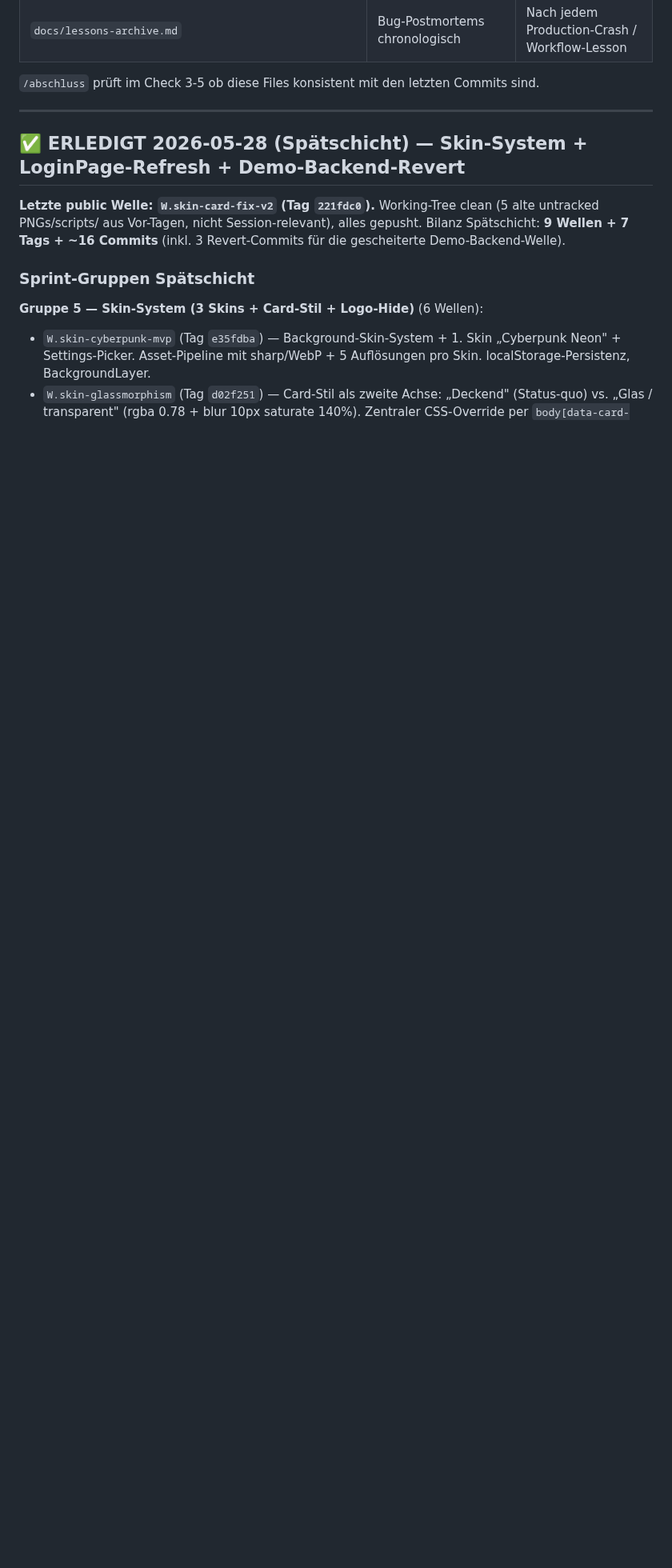
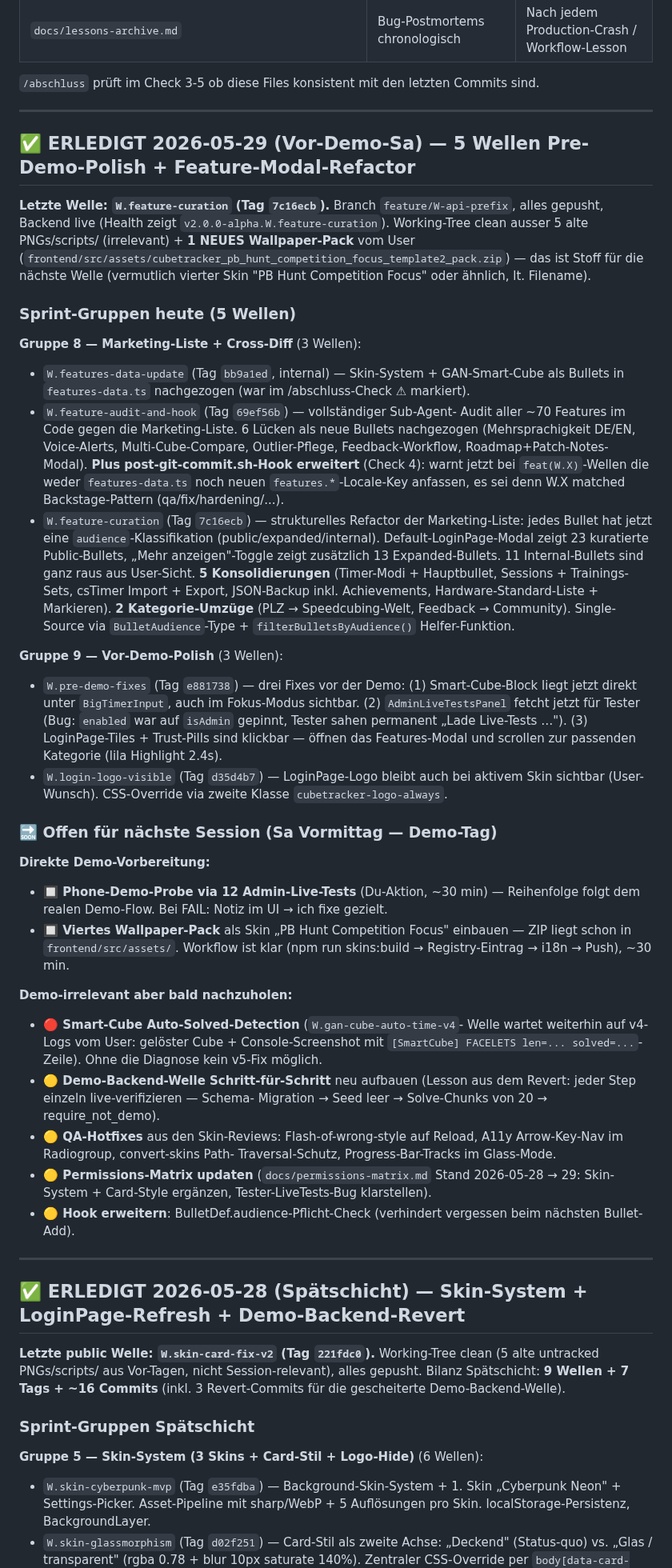
Before and after one commit to fischehaus/cubetracker, a Markdown page: NEXT_SESSION.md, the part around the change. Shown at 80% size. Rendered like a GitHub page; blank space fills up the shorter version.

Commit message:
docs(session): Vor-Demo-Sa-Stand mit 5 Wellen + 4. Wallpaper-Pack als Stoff
5 Wellen heute (alle Tags gepusht, alles live):
- Gruppe 8 (Marketing-Liste + Cross-Diff): features-data-update,
  feature-audit-and-hook, feature-curation
- Gruppe 9 (Vor-Demo-Polish): pre-demo-fixes, login-logo-visible

Offen fuer naechste Session: 12 Admin-Live-Tests (Du-Aktion),
viertes Wallpaper-Pack einbauen (ZIP liegt im assets/), Smart-Cube
v4-Diagnose (wartet auf User), Demo-Backend-Welle Schritt-fuer-
Schritt neu, QA-Hotfixes, Permissions-Matrix updaten, Hook erweitern
fuer BulletDef.audience-Pflicht-Check.

Co-Authored-By: Claude Opus 4.7 (1M context) <noreply@anthropic.com>

```diff
--- a/NEXT_SESSION.md
+++ b/NEXT_SESSION.md
@@ -21,6 +21,83 @@ liest aus / referenziert sie:
 
 `/abschluss` prüft im Check 3-5 ob diese Files konsistent mit den letzten
 Commits sind.
+
+---
+
+## ✅ ERLEDIGT 2026-05-29 (Vor-Demo-Sa) — 5 Wellen Pre-Demo-Polish + Feature-Modal-Refactor
+
+**Letzte Welle: `W.feature-curation` (Tag `7c16ecb`).** Branch
+`feature/W-api-prefix`, alles gepusht, Backend live (Health zeigt
+`v2.0.0-alpha.W.feature-curation`). Working-Tree clean ausser 5 alte
+PNGs/scripts/ (irrelevant) + **1 NEUES Wallpaper-Pack** vom User
+(`frontend/src/assets/cubetracker_pb_hunt_competition_focus_template2_pack.zip`)
+— das ist Stoff für die nächste Welle (vermutlich vierter Skin "PB Hunt
+Competition Focus" oder ähnlich, lt. Filename).
+
+### Sprint-Gruppen heute (5 Wellen)
+
+**Gruppe 8 — Marketing-Liste + Cross-Diff** (3 Wellen):
+- `W.features-data-update` (Tag `bb9a1ed`, internal) — Skin-System +
+  GAN-Smart-Cube als Bullets in `features-data.ts` nachgezogen
+  (war im /abschluss-Check ⚠ markiert).
+- `W.feature-audit-and-hook` (Tag `69ef56b`) — vollständiger Sub-Agent-
+  Audit aller ~70 Features im Code gegen die Marketing-Liste. 6 Lücken
+  als neue Bullets nachgezogen (Mehrsprachigkeit DE/EN, Voice-Alerts,
+  Multi-Cube-Compare, Outlier-Pflege, Feedback-Workflow,
+  Roadmap+Patch-Notes-Modal). **Plus post-git-commit.sh-Hook erweitert**
+  (Check 4): warnt jetzt bei `feat(W.X)`-Wellen die weder
+  `features-data.ts` noch neuen `features.*`-Locale-Key anfassen, es
+  sei denn W.X matched Backstage-Pattern (qa/fix/hardening/...).
+- `W.feature-curation` (Tag `7c16ecb`) — strukturelles Refactor der
+  Marketing-Liste: jedes Bullet hat jetzt eine `audience`-Klassifikation
+  (public/expanded/internal). Default-LoginPage-Modal zeigt 23
+  kuratierte Public-Bullets, „Mehr anzeigen"-Toggle zeigt zusätzlich
+  13 Expanded-Bullets. 11 Internal-Bullets sind ganz raus aus
+  User-Sicht. **5 Konsolidierungen** (Timer-Modi + Hauptbullet,
+  Sessions + Trainings-Sets, csTimer Import + Export, JSON-Backup
+  inkl. Achievements, Hardware-Standard-Liste + Markieren). **2
+  Kategorie-Umzüge** (PLZ → Speedcubing-Welt, Feedback → Community).
+  Single-Source via `BulletAudience`-Type + `filterBulletsByAudience()`
+  Helfer-Funktion.
+
+**Gruppe 9 — Vor-Demo-Polish** (3 Wellen):
+- `W.pre-demo-fixes` (Tag `e881738`) — drei Fixes vor der Demo: (1)
+  Smart-Cube-Block liegt jetzt direkt unter `BigTimerInput`, auch im
+  Fokus-Modus sichtbar. (2) `AdminLiveTestsPanel` fetcht jetzt für
+  Tester (Bug: `enabled` war auf `isAdmin` gepinnt, Tester sahen
+  permanent „Lade Live-Tests …"). (3) LoginPage-Tiles + Trust-Pills
+  sind klickbar — öffnen das Features-Modal und scrollen zur
+  passenden Kategorie (lila Highlight 2.4s).
+- `W.login-logo-visible` (Tag `d35d4b7`) — LoginPage-Logo bleibt auch
+  bei aktivem Skin sichtbar (User-Wunsch). CSS-Override via zweite
+  Klasse `cubetracker-logo-always`.
+
+### 🔜 Offen für nächste Session (Sa Vormittag — Demo-Tag)
+
+**Direkte Demo-Vorbereitung:**
+- **🔲 Phone-Demo-Probe via 12 Admin-Live-Tests** (Du-Aktion, ~30 min) —
+  Reihenfolge folgt dem realen Demo-Flow. Bei FAIL: Notiz im UI → ich
+  fixe gezielt.
+- **🔲 Viertes Wallpaper-Pack** als Skin „PB Hunt Competition Focus"
+  einbauen — ZIP liegt schon in `frontend/src/assets/`. Workflow ist
+  klar (npm run skins:build → Registry-Eintrag → i18n → Push), ~30 min.
+
+**Demo-irrelevant aber bald nachzuholen:**
+- **🔴 Smart-Cube Auto-Solved-Detection** (`W.gan-cube-auto-time-v4`-
+  Welle wartet weiterhin auf v4-Logs vom User: gelöster Cube +
+  Console-Screenshot mit `[SmartCube] FACELETS len=... solved=...`-
+  Zeile). Ohne die Diagnose kein v5-Fix möglich.
+- **🟡 Demo-Backend-Welle Schritt-für-Schritt** neu aufbauen (Lesson
+  aus dem Revert: jeder Step einzeln live-verifizieren — Schema-
+  Migration → Seed leer → Solve-Chunks von 20 → require_not_demo).
+- **🟡 QA-Hotfixes** aus den Skin-Reviews: Flash-of-wrong-style auf
+  Reload, A11y Arrow-Key-Nav im Radiogroup, convert-skins Path-
+  Traversal-Schutz, Progress-Bar-Tracks im Glass-Mode.
+- **🟡 Permissions-Matrix updaten** (`docs/permissions-matrix.md`
+  Stand 2026-05-28 → 29: Skin-System + Card-Style ergänzen,
+  Tester-LiveTests-Bug klarstellen).
+- **🟡 Hook erweitern**: BulletDef.audience-Pflicht-Check (verhindert
+  vergessen beim nächsten Bullet-Add).
 
 ---
 
```
